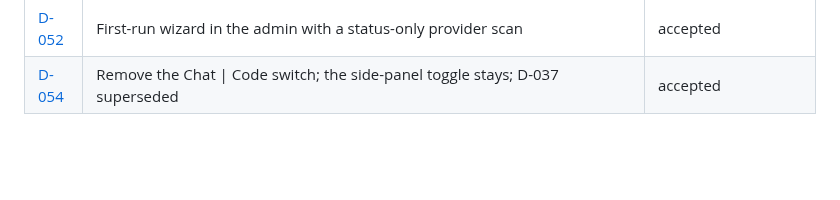
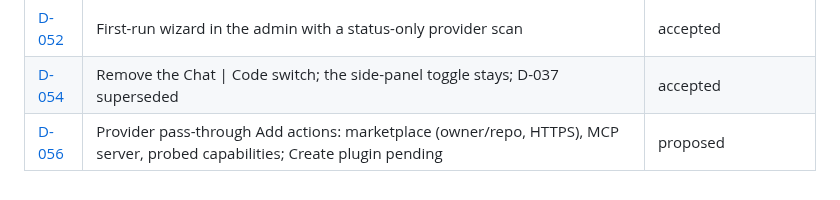
Before and after one commit to sophia-phillipa/keepharness, a Markdown page: dossier/decisions/README.md, the part around the change. GitHub-like rendering; blank space fills up the shorter version.

```diff
--- a/dossier/decisions/README.md
+++ b/dossier/decisions/README.md
@@ -40,3 +40,4 @@ Spec: [Codex-app parity design](../codex-parity-design.md).
 | [D-051](d-051-scripted-install-with-desktop-package.md) | `install.sh` installs the desktop package through the existing desktop installer | accepted |
 | [D-052](d-052-first-run-wizard-in-admin.md) | First-run wizard in the admin with a status-only provider scan | accepted |
 | [D-054](d-054-remove-chat-code-switch.md) | Remove the Chat \| Code switch; the side-panel toggle stays; D-037 superseded | accepted |
+| [D-056](d-056-provider-add-actions.md) | Provider pass-through Add actions: marketplace (owner/repo, HTTPS), MCP server, probed capabilities; Create plugin pending | proposed |
```
Also changed, not shown: dossier/decisions/d-056-provider-add-actions.md (added, +74 -0 lines), dossier/provider-add-actions.md (added, +194 -0 lines).
